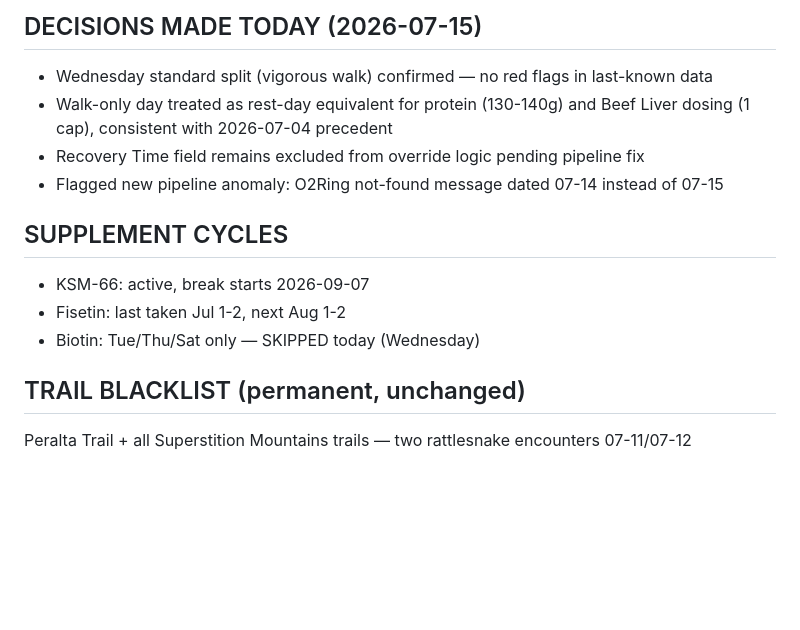
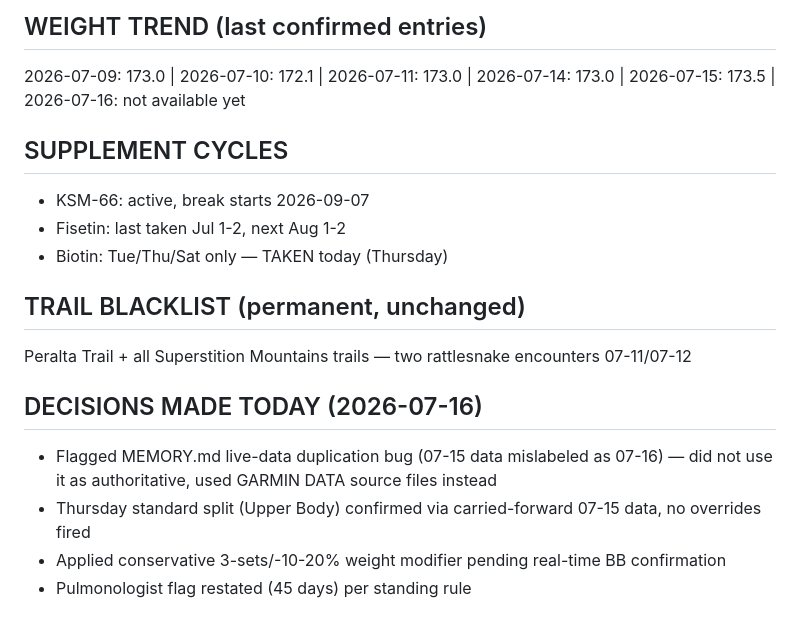
Before and after one commit to Saikumarnimmadala/sai-Dashboard3, a Markdown page: veer-memory.md, the part around one of its changes. GitHub-like rendering; blank space fills up the shorter version.

```diff
--- a/veer-memory.md
+++ b/veer-memory.md
@@ -435,14 +435,17 @@ Expanded Garmin data pull to capture every available API metric. Fixed HRV statu
 
-## DECISIONS MADE TODAY (2026-07-15)
-- Wednesday standard split (vigorous walk) confirmed — no red flags in last-known data
-- Walk-only day treated as rest-day equivalent for protein (130-140g) and Beef Liver dosing (1 cap), consistent with 2026-07-04 precedent
-- Recovery Time field remains excluded from override logic pending pipeline fix
-- Flagged new pipeline anomaly: O2Ring not-found message dated 07-14 instead of 07-15
+## WEIGHT TREND (last confirmed entries)
+2026-07-09: 173.0 | 2026-07-10: 172.1 | 2026-07-11: 173.0 | 2026-07-14: 173.0 | 2026-07-15: 173.5 | 2026-07-16: not available yet
 
 ## SUPPLEMENT CYCLES
 - KSM-66: active, break starts 2026-09-07
 - Fisetin: last taken Jul 1-2, next Aug 1-2
-- Biotin: Tue/Thu/Sat only — SKIPPED today (Wednesday)
+- Biotin: Tue/Thu/Sat only — TAKEN today (Thursday)
 
 ## TRAIL BLACKLIST (permanent, unchanged)
 Peralta Trail + all Superstition Mountains trails — two rattlesnake encounters 07-11/07-12
+
+## DECISIONS MADE TODAY (2026-07-16)
+- Flagged MEMORY.md live-data duplication bug (07-15 data mislabeled as 07-16) — did not use it as authoritative, used GARMIN DATA source files instead
+- Thursday standard split (Upper Body) confirmed via carried-forward 07-15 data, no overrides fired
+- Applied conservative 3-sets/-10-20% weight modifier pending real-time BB confirmation
+- Pulmonologist flag restated (45 days) per standing rule
```
Also changed, not shown: other parts of veer-memory.md (+24 -24 lines).
